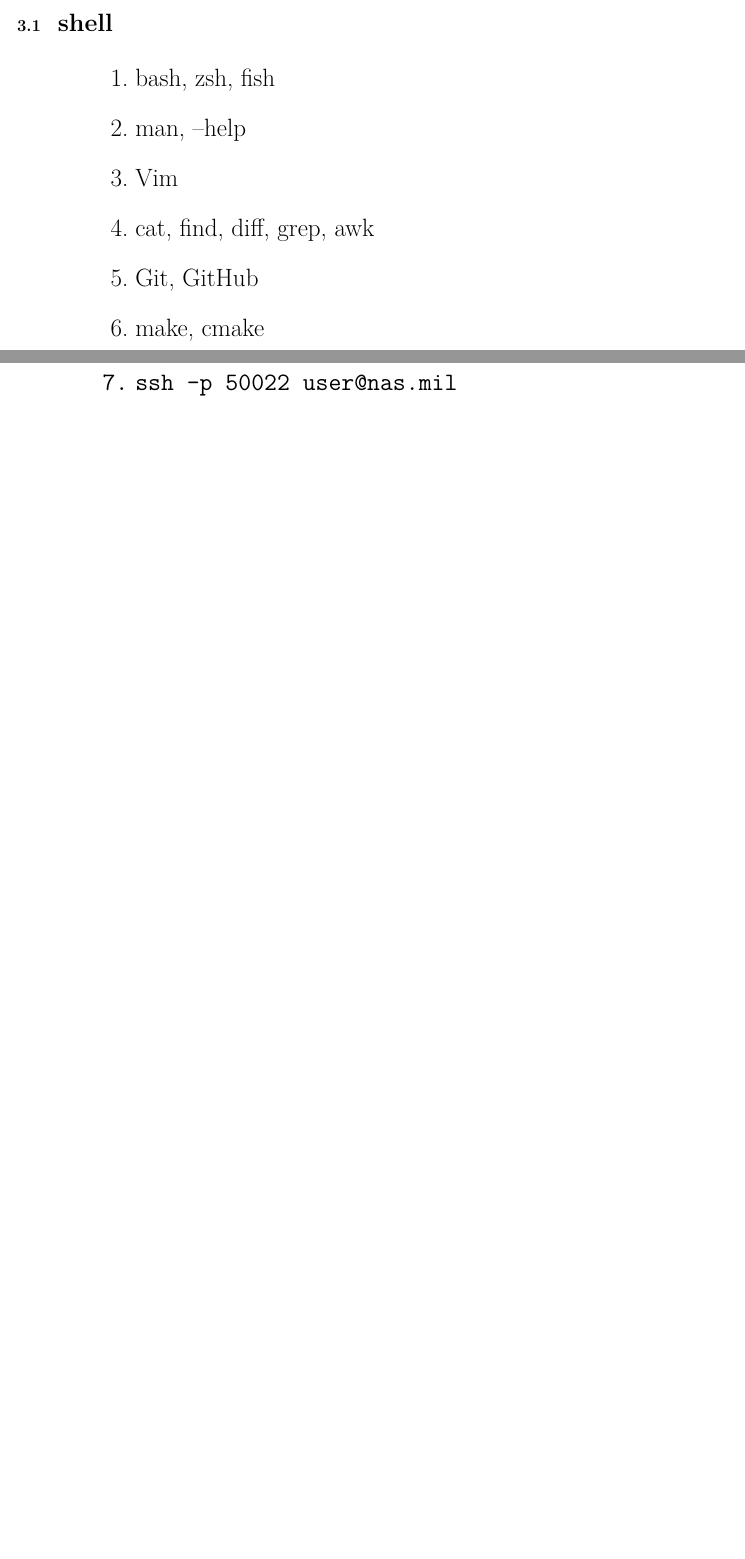
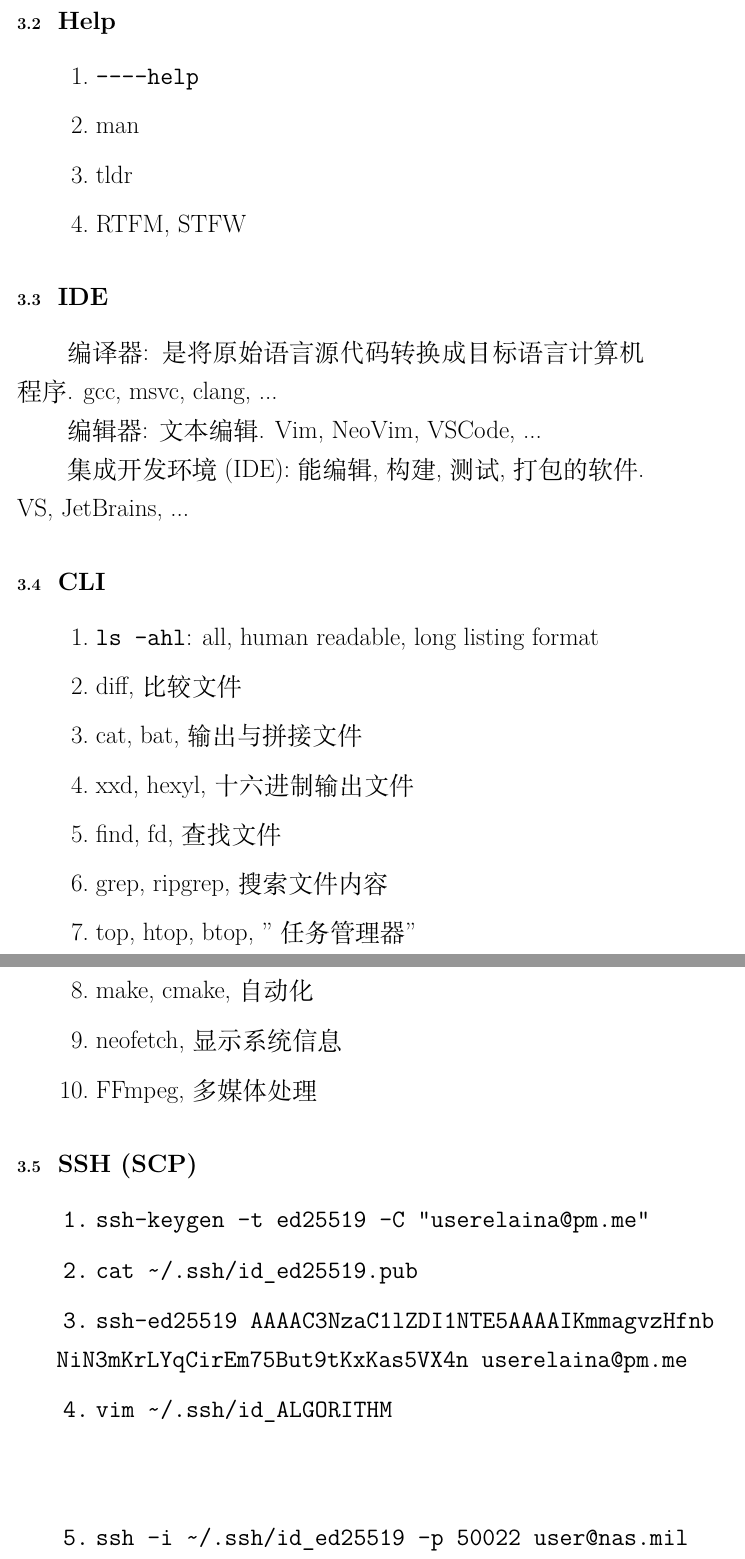
Before and after one commit to workelaina/docs-talk0, a LaTeX document (report.tex): two parts of pages 6 and 7 of 11 before the commit and two parts of pages 8 and 9 of 14 after it, joined at a grey line, cut at the place of the change, the shorter picture padded with empty space. Compiled offline with XeLaTeX.

Commit message:
:bento: sync ppt

```diff
--- a/report.tex
+++ b/report.tex
@@ -197,12 +197,5 @@
 
 \section{\LARGE Linux}
 
-\subsection{\LARGE shell}
+\subsection{\LARGE Shell}
 
-\begin{enumerate}[leftmargin=2cm,  itemindent=1cm]
-    \item bash,  zsh,  fish
-    \item man,  --help
-    \item Vim
-    \item cat,  find,  diff,  grep,  awk
-    \item Git,  GitHub
-    \item make,  cmake
@@ -209,3 +210,43 @@
+\subsection{\LARGE Help}
+
+\begin{enumerate}[leftmargin=1cm, itemindent=1cm]
+    \item {\tt ----help}
+    \item man
+    \item tldr
+    \item RTFM, STFW
+\end{enumerate}
+
+\subsection{\LARGE IDE}
+
+编译器: 是将原始语言源代码转换成目标语言计算机程序. gcc, msvc, clang, ...
+
+编辑器: 文本编辑. Vim, NeoVim, VSCode, ...
+
+集成开发环境 (IDE): 能编辑, 构建, 测试, 打包的软件. VS, JetBrains, ...
+
+\subsection{\LARGE CLI}
+
+\begin{enumerate}[leftmargin=1cm, itemindent=1cm]
+    \item {\tt ls -ahl}: all, human readable, long listing format
+    \item diff, 比较文件
+    \item cat, bat, 输出与拼接文件
+    \item xxd, hexyl, 十六进制输出文件
+    \item find, fd, 查找文件
+    \item grep, ripgrep, 搜索文件内容
+    \item top, htop, btop, "任务管理器"
+    \item make, cmake, 自动化
+    \item neofetch, 显示系统信息
+    \item FFmpeg, 多媒体处理
+\end{enumerate}
+
+\subsection{\LARGE SSH (SCP)}
+
+\begin{enumerate}[leftmargin=1cm, itemindent=1cm]
     \tt
-    \item ssh -p 50022 user@nas.mil
-    \item scp -P 50022 -r ./localfolder/ user@192.168.1.2:/mnt/t1/
+    \item ssh-keygen -t ed25519 -C "userelaina@pm.me"
+    \item cat \textasciitilde/.ssh/id\_ed25519.pub
+    \item ssh-ed25519 AAAAC3NzaC1lZDI1NTE5AAAAIKmmagvzHfnb NiN3mKrLYqCirEm75But9tKxKas5VX4n userelaina@pm.me
+    \item vim \textasciitilde/.ssh/id\_ALGORITHM
+    \\ \quad \\
+    \item ssh -i \textasciitilde/.ssh/id\_ed25519 -p 50022 user@nas.mil
+    \item scp -P 50022 -r ./a/ user@192.168.1.2:\textasciitilde/t1/
@@ -211,0 +262 @@
+    \item GitHub - Settings - SSH and GPG keys
```
Also changed, not shown: report.tex (57 more changed lines).
